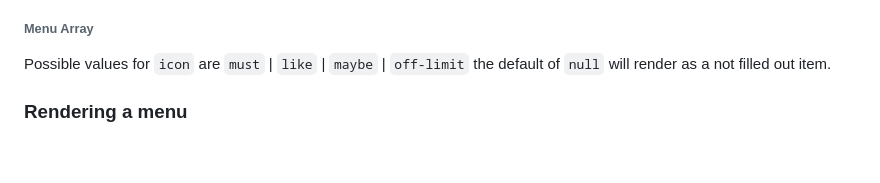
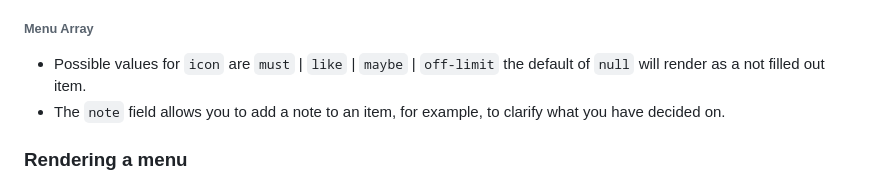
Before and after one commit to paviro/Non-Escalator-Relationship-Menu, a Markdown page: README.md, the part around the change. GitHub-like rendering; blank space fills up the shorter version.

Commit message:
Added note explanation

```diff
--- a/README.md
+++ b/README.md
@@ -68,7 +68,8 @@ The data format for storing a menu currently looks like this:
 `menu`: An array containing the actual menu data, see below.
 `schema_version`: Version of the data schema used, you shouldn't need to change this.
 ###### Menu Array
-Possible values for `icon` are `must` | `like` | `maybe` | `off-limit` the default of `null` will render as a not filled out item.
+- Possible values for `icon` are `must` | `like` | `maybe` | `off-limit` the default of `null` will render as a not filled out item.
+- The `note` field allows you to add a note to an item, for example, to clarify what you have decided on.
 ### Rendering a menu
 1. Your computer needs a Python 3 interpreter to use this tool.
 2. Install the required libraries listed in `requirements.txt`
```
